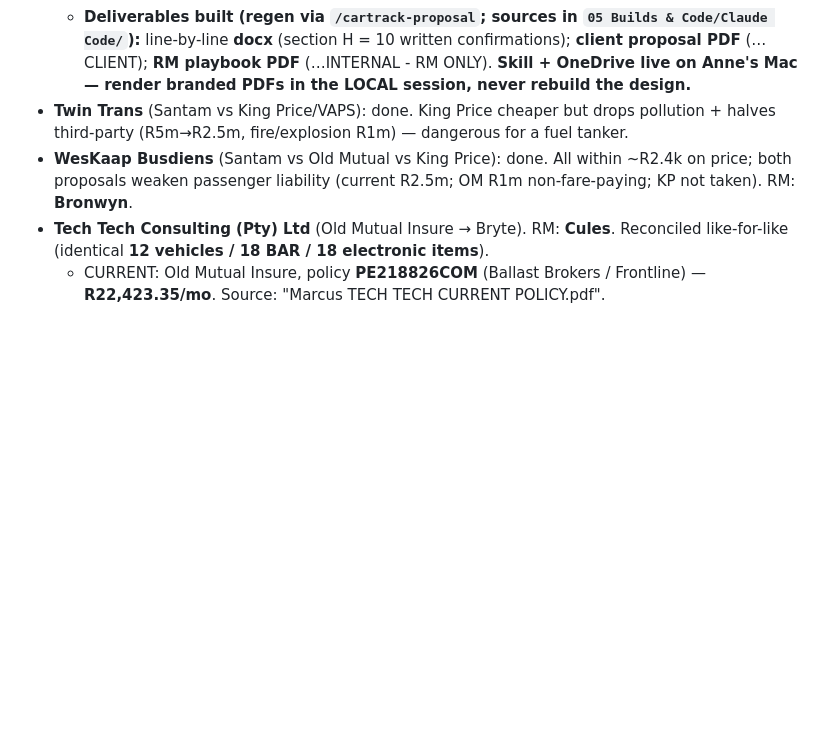
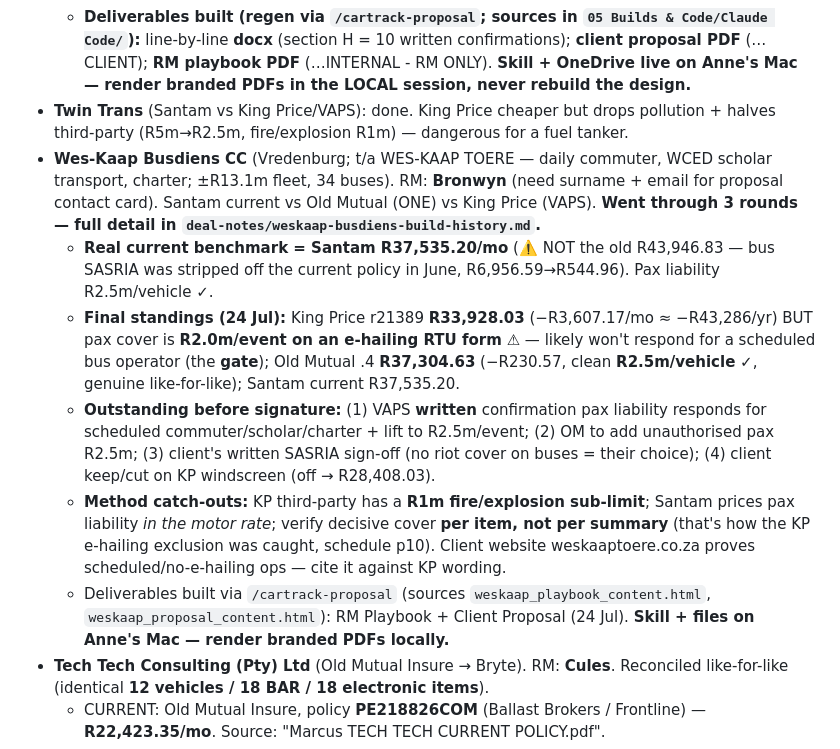
Before and after one commit to cartrack-commercial/cartrack-commercial.github.io, a Markdown page: CLAUDE.md, the part around the change. Drawn GitHub-style; blank space fills up the shorter version.

```diff
--- a/CLAUDE.md
+++ b/CLAUDE.md
@@ -68,7 +68,12 @@ insurance **quote comparisons** for the RMs.
   - Telematics side-note: excess-waiver finding ~**R238,990/truck** is Brendan→Bret's units track — kept separate.
   - **Deliverables built (regen via `/cartrack-proposal`; sources in `05 Builds & Code/Claude Code/`):** line-by-line **docx** (section H = 10 written confirmations); **client proposal PDF** (…CLIENT); **RM playbook PDF** (…INTERNAL - RM ONLY). **Skill + OneDrive live on Anne's Mac — render branded PDFs in the LOCAL session, never rebuild the design.**
 - **Twin Trans** (Santam vs King Price/VAPS): done. King Price cheaper but drops pollution + halves third-party (R5m→R2.5m, fire/explosion R1m) — dangerous for a fuel tanker.
-- **WesKaap Busdiens** (Santam vs Old Mutual vs King Price): done. All within ~R2.4k on price; both proposals weaken passenger liability (current R2.5m; OM R1m non-fare-paying; KP not taken). RM: **Bronwyn**.
+- **Wes-Kaap Busdiens CC** (Vredenburg; t/a WES-KAAP TOERE — daily commuter, WCED scholar transport, charter; ±R13.1m fleet, 34 buses). RM: **Bronwyn** (need surname + email for proposal contact card). Santam current vs Old Mutual (ONE) vs King Price (VAPS). **Went through 3 rounds — full detail in `deal-notes/weskaap-busdiens-build-history.md`.**
+  - **Real current benchmark = Santam R37,535.20/mo** (⚠️ NOT the old R43,946.83 — bus SASRIA was stripped off the current policy in June, R6,956.59→R544.96). Pax liability R2.5m/vehicle ✓.
+  - **Final standings (24 Jul):** King Price r21389 **R33,928.03** (−R3,607.17/mo ≈ −R43,286/yr) BUT pax cover is **R2.0m/event on an e-hailing RTU form** ⚠ — likely won't respond for a scheduled bus operator (the **gate**); Old Mutual .4 **R37,304.63** (−R230.57, clean **R2.5m/vehicle** ✓, genuine like-for-like); Santam current R37,535.20.
+  - **Outstanding before signature:** (1) VAPS **written** confirmation pax liability responds for scheduled commuter/scholar/charter + lift to R2.5m/event; (2) OM to add unauthorised pax R2.5m; (3) client's written SASRIA sign-off (no riot cover on buses = their choice); (4) client keep/cut on KP windscreen (off → R28,408.03).
+  - **Method catch-outs:** KP third-party has a **R1m fire/explosion sub-limit**; Santam prices pax liability *in the motor rate*; verify decisive cover **per item, not per summary** (that's how the KP e-hailing exclusion was caught, schedule p10). Client website weskaaptoere.co.za proves scheduled/no-e-hailing ops — cite it against KP wording.
+  - Deliverables built via `/cartrack-proposal` (sources `weskaap_playbook_content.html`, `weskaap_proposal_content.html`): RM Playbook + Client Proposal (24 Jul). **Skill + files on Anne's Mac — render branded PDFs locally.**
 - **Tech Tech Consulting (Pty) Ltd** (Old Mutual Insure → Bryte). RM: **Cules**. Reconciled like-for-like (identical **12 vehicles / 18 BAR / 18 electronic items**).
   - CURRENT: Old Mutual Insure, policy **PE218826COM** (Ballast Brokers / Frontline) — **R22,423.35/mo**. Source: "Marcus TECH TECH CURRENT POLICY.pdf".
   - PROPOSED: Bryte **QT1018651** — **R16,967.14/mo**. Source: "Bryte commercial quote - Tech Tech MARCUS.pdf".
```
Also changed, not shown: deal-notes/weskaap-busdiens-build-history.md (added, +101 -0 lines).
